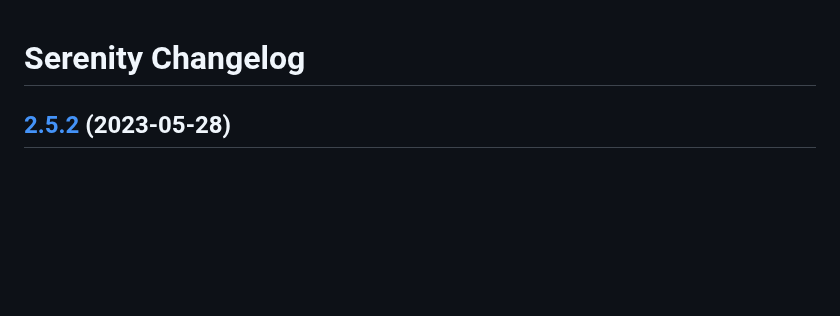
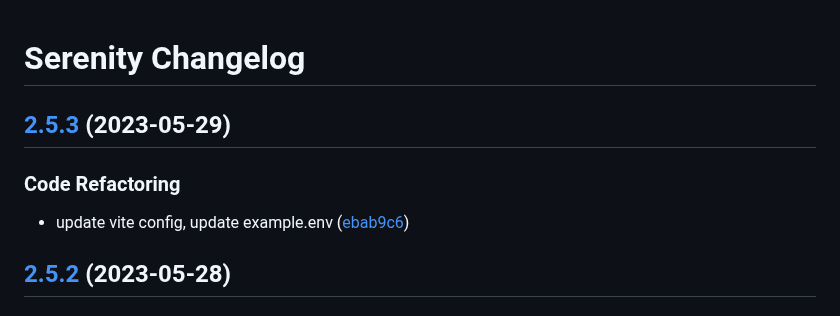
Before and after one commit to jetstreamlabs/serenity, a Markdown page: CHANGELOG.md, the part around the change. Rendered like a GitHub page; blank space fills up the shorter version.

Commit message:
chore(release): 2.5.3 [skip ci]
## [2.5.3](https://github.com/jetstreamlabs/serenity/compare/v2.5.2...v2.5.3) (2023-05-29)

### Code Refactoring

* update vite config, update example.env ([ebab9c6](https://github.com/jetstreamlabs/serenity/commit/ebab9c61fd670da40b03cf12d7bb8c35265515f2))

```diff
--- a/CHANGELOG.md
+++ b/CHANGELOG.md
@@ -1,4 +1,11 @@
 # Serenity Changelog
+
+## [2.5.3](https://github.com/jetstreamlabs/serenity/compare/v2.5.2...v2.5.3) (2023-05-29)
+
+
+### Code Refactoring
+
+* update vite config, update example.env ([ebab9c6](https://github.com/jetstreamlabs/serenity/commit/ebab9c61fd670da40b03cf12d7bb8c35265515f2))
 
 ## [2.5.2](https://github.com/jetstreamlabs/serenity/compare/v2.5.1...v2.5.2) (2023-05-28)
 
```
